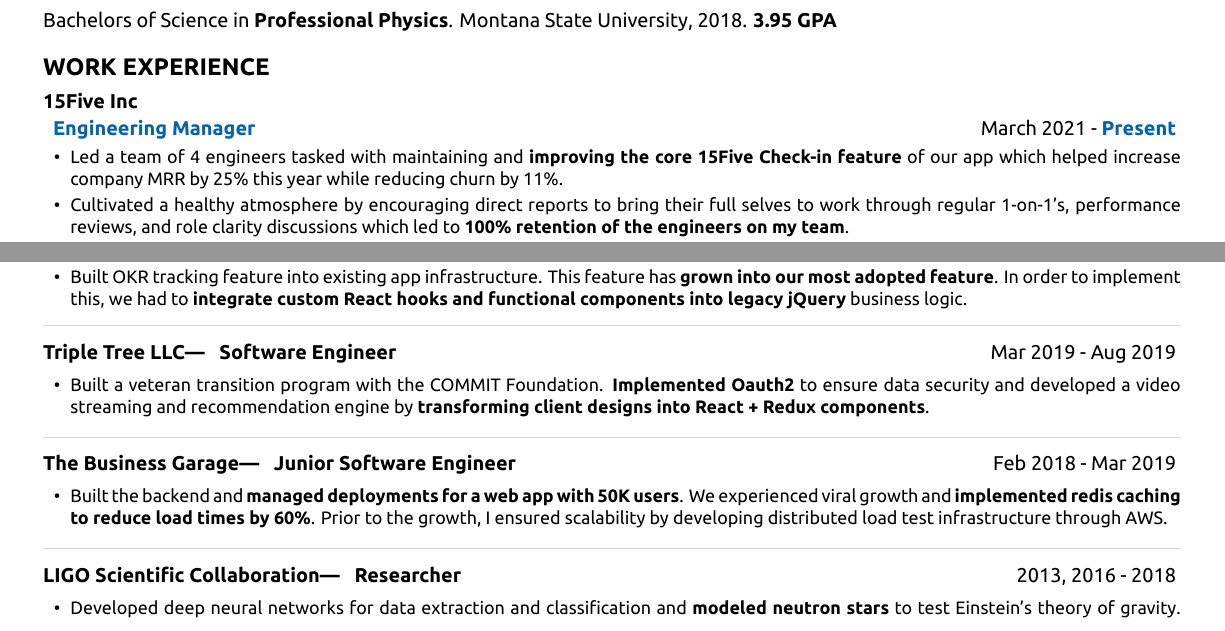
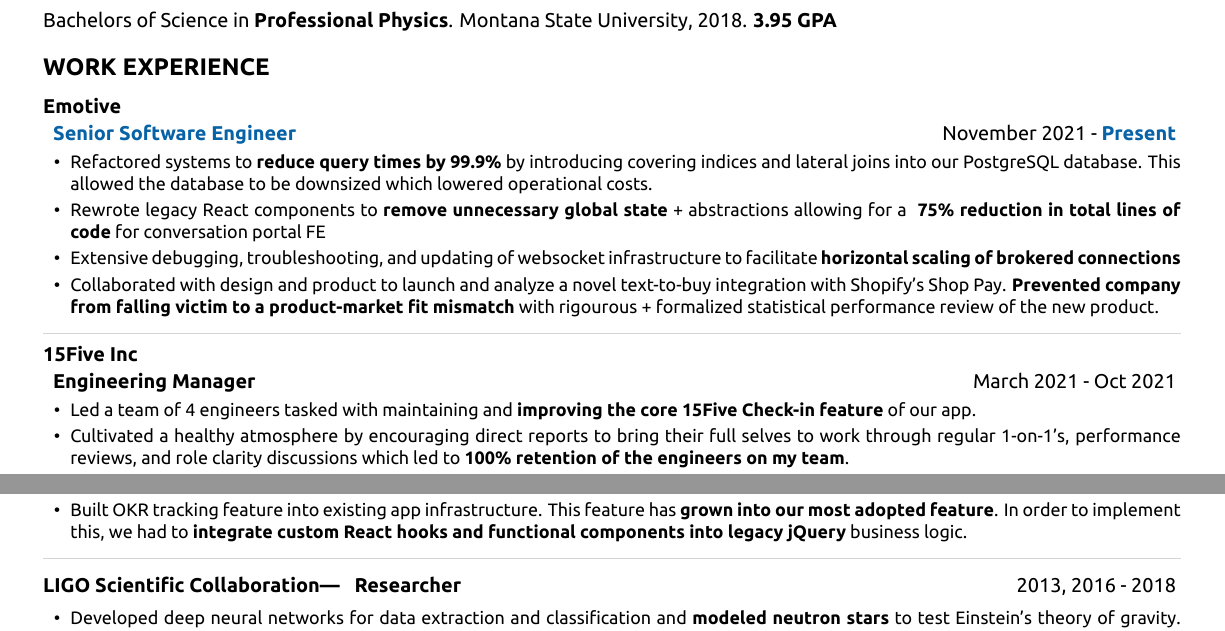
Before and after one commit to jpribyl/resume, a LaTeX CV (resume.tex): two parts of the page, joined at a grey line, cut so that both start at the same text. Compiled offline with XeLaTeX.

Commit message:
2022 summer update

```diff
--- a/resume.tex
+++ b/resume.tex
@@ -42,18 +42,48 @@
       {\bf 3.95 GPA}
 
       {\section* {\large{WORK EXPERIENCE}}}
+      {\bf Emotive}
+      \vspace{.25em}
+      \begin{addmargin}[.5em]{0em}
+        {\bf \textcolor{blue}{Senior Software Engineer}} {\hfill November 2021 - {\bf \textcolor{blue}{Present}}}
+        \vspace{-.5em}
+        \begin{itemize}
+            \setlength\itemsep{-.2em}
+
+            \item {Refactored systems to {\bf reduce query times by
+              99.9\%} by introducing covering indices and lateral joins into
+              our PostgreSQL database. This allowed the database to be downsized which
+              lowered operational costs.}
+
+            \item {Rewrote legacy React components to {\bf remove unnecessary global
+                  state} + abstractions allowing for a {\bf ~75\% reduction in total
+                  lines of code} for conversation portal FE}
+            \item {Extensive debugging, troubleshooting, and updating of
+                  websocket infrastructure to facilitate {\bf horizontal scaling of
+                  brokered connections}}
+            \item {Collaborated with design and product to launch and analyze a
+              novel text-to-buy integration with Shopify's Shop Pay. {\bf Prevented
+                  company from falling victim to a product-market fit mismatch} with
+                  rigourous + formalized statistical performance review of the new
+                  product.}
+
+        \end{itemize}
+
+      \end{addmargin}
+
+      \vspace{-1em}
+      \textcolor{gray}{\rule{\textwidth}{0.1pt}}
+      \vskip .5em
       \vspace{-.25em}
       {\bf 15Five Inc}
       \vspace{.25em}
       \begin{addmargin}[.5em]{0em}
-        {\bf \textcolor{blue}{Engineering Manager}} {\hfill March 2021 - {\bf \textcolor{blue}{Present}}}
+        {\bf {Engineering Manager}} {\hfill March 2021 - {Oct 2021}}
         \vspace{-.5em}
         \begin{itemize}
             \setlength\itemsep{-.2em}
             \item {Led a team of 4 engineers tasked with maintaining and {\bf
-                  improving the core 15Five Check-in feature} of our app which
-                  helped increase company MRR by 25\% this year while reducing churn
-                  by 11\%.}
+                  improving the core 15Five Check-in feature} of our app.}
             \item {Cultivated a healthy atmosphere by encouraging direct
                   reports to bring their full selves to work through regular
                   1-on-1's, performance reviews, and role clarity discussions
@@ -101,40 +131,6 @@
       \end{addmargin}
 
       \vspace{-1em}
-      \textcolor{gray}{\rule{\textwidth}{0.1pt}}
-      \vskip .5em
-
-      {\bf Triple Tree LLC\textemdash \hspace{.5em} Software Engineer} {\hfill Mar 2019 - Aug 2019}
-      \vspace{.5em}
-      \begin{addmargin}[.5em]{0em}
-        \begin{itemize}
-            \setlength\itemsep{-.2em}
-
-            \item {Built a veteran transition program with the COMMIT
-                  Foundation. {\bf Implemented Oauth2} to ensure data security and
-                  developed a video streaming and recommendation engine by
-                  {\bf transforming client designs into React + Redux components}.}
-
-        \end{itemize}
-      \end{addmargin}
-
-      \textcolor{gray}{\rule{\textwidth}{0.1pt}}
-      \vskip .5em
-
-      {\bf The Business Garage\textemdash \hspace{.5em} Junior Software Engineer} {\hfill Feb 2018 - Mar 2019}
-      \vspace{.5em}
-      \begin{addmargin}[.5em]{0em}
-        \begin{itemize}
-            \setlength\itemsep{-.2em}
-
-          \item {Built the backend and {\bf managed deployments for a web app with
-                50K users}. We experienced viral growth and {\bf implemented redis
-                caching to reduce load times by 60\%}. Prior to the growth, I
-                ensured scalability by developing distributed load test
-                infrastructure through AWS.}
-        \end{itemize}
-      \end{addmargin}
-
       \textcolor{gray}{\rule{\textwidth}{0.1pt}}
       \vskip .5em
 
```
Also changed, not shown: resume.pdf, resume.tex (2 more changed lines), 1 other file.
